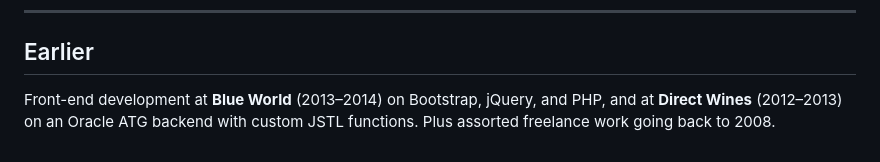
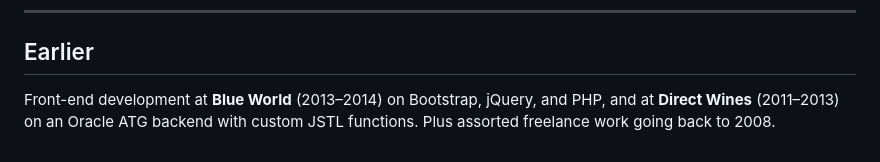
Before and after one commit to smandable/seanmandable.me, a Markdown page: src/work.md, the part around the change. Rendered like a GitHub page.

Commit message:
Work: Direct Wines ran 2011–2013

```diff
--- a/src/work.md
+++ b/src/work.md
@@ -75,4 +75,4 @@ DiscoverOrg grew from about $30M to $1.2B in annual revenue during and after my
 
 ## Earlier
 
-Front-end development at **Blue World** (2013–2014) on Bootstrap, jQuery, and PHP, and at **Direct Wines** (2012–2013) on an Oracle ATG backend with custom JSTL functions. Plus assorted freelance work going back to 2008.
+Front-end development at **Blue World** (2013–2014) on Bootstrap, jQuery, and PHP, and at **Direct Wines** (2011–2013) on an Oracle ATG backend with custom JSTL functions. Plus assorted freelance work going back to 2008.
```
